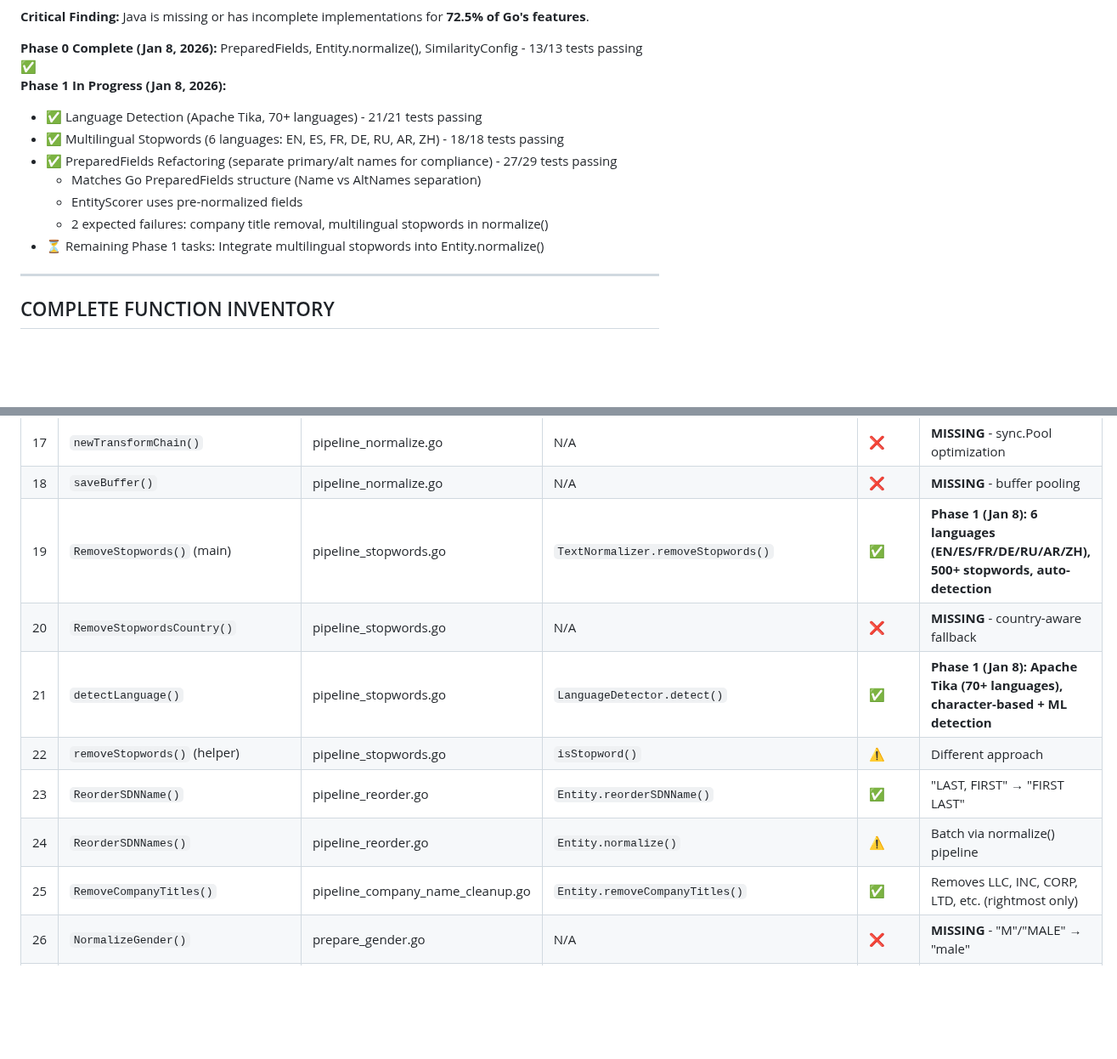
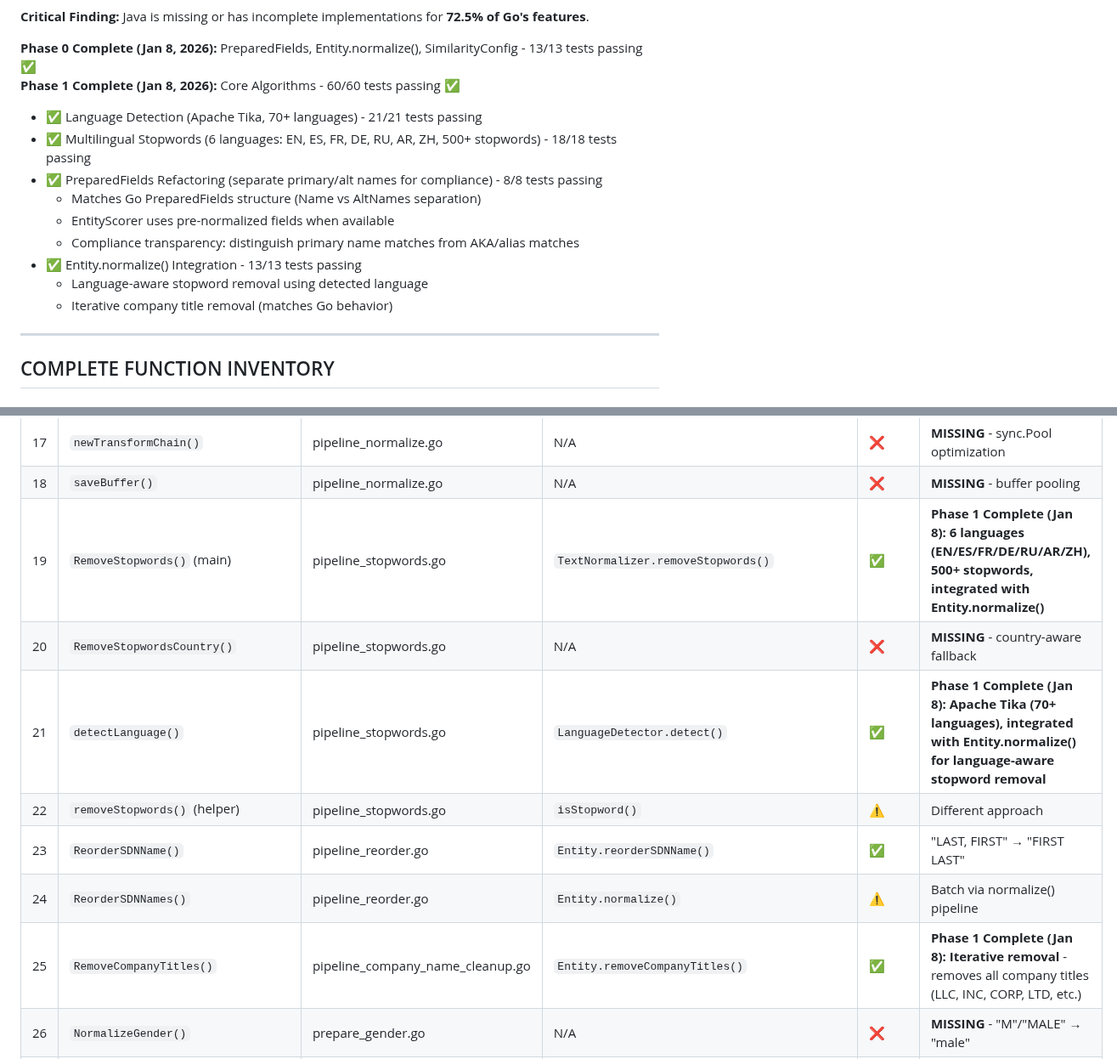
Before and after one commit to BraidFI-AI/watchman-java, a Markdown page: docs/FEATURE_PARITY_GAPS.md, 2 parts joined by grey strips. Shown at 85% size. Rendered like a GitHub page; blank space fills up the shorter version.

Commit message:
docs: Update FEATURE_PARITY_GAPS.md - Phase 1 Complete ✅
- Updated Phase 1 status from 'In Progress' to 'Complete'
- All 60 Phase 1 tests passing (100%)
- Updated table entries:
  * RemoveStopwords: Integrated with Entity.normalize()
  * detectLanguage: Language-aware stopword removal
  * RemoveCompanyTitles: Iterative removal (all titles)
- Added Phase 1 completion details:
  * Language Detection: 21/21 tests ✅
  * Multilingual Stopwords: 18/18 tests ✅
  * PreparedFields: 8/8 tests ✅
  * Entity.normalize(): 13/13 tests ✅

```diff
--- a/docs/FEATURE_PARITY_GAPS.md
+++ b/docs/FEATURE_PARITY_GAPS.md
@@ -20,14 +20,16 @@
 **Critical Finding:** Java is missing or has incomplete implementations for **72.5% of Go's features**.
 
 **Phase 0 Complete (Jan 8, 2026):** PreparedFields, Entity.normalize(), SimilarityConfig - 13/13 tests passing ✅
-**Phase 1 In Progress (Jan 8, 2026):**
+**Phase 1 Complete (Jan 8, 2026):** Core Algorithms - 60/60 tests passing ✅
 - ✅ Language Detection (Apache Tika, 70+ languages) - 21/21 tests passing
-- ✅ Multilingual Stopwords (6 languages: EN, ES, FR, DE, RU, AR, ZH) - 18/18 tests passing
-- ✅ PreparedFields Refactoring (separate primary/alt names for compliance) - 27/29 tests passing
+- ✅ Multilingual Stopwords (6 languages: EN, ES, FR, DE, RU, AR, ZH, 500+ stopwords) - 18/18 tests passing
+- ✅ PreparedFields Refactoring (separate primary/alt names for compliance) - 8/8 tests passing
   * Matches Go PreparedFields structure (Name vs AltNames separation)
-  * EntityScorer uses pre-normalized fields
-  * 2 expected failures: company title removal, multilingual stopwords in normalize()
-- ⏳ Remaining Phase 1 tasks: Integrate multilingual stopwords into Entity.normalize()
+  * EntityScorer uses pre-normalized fields when available
+  * Compliance transparency: distinguish primary name matches from AKA/alias matches
+- ✅ Entity.normalize() Integration - 13/13 tests passing
+  * Language-aware stopword removal using detected language
+  * Iterative company title removal (matches Go behavior)
 
 ---
 
@@ -55,13 +57,13 @@
 | 16 | `getTransformChain()` | pipeline_normalize.go | N/A | ❌ | **MISSING** - Unicode NFD/NFC chain |
 | 17 | `newTransformChain()` | pipeline_normalize.go | N/A | ❌ | **MISSING** - sync.Pool optimization |
 | 18 | `saveBuffer()` | pipeline_normalize.go | N/A | ❌ | **MISSING** - buffer pooling |
-| 19 | `RemoveStopwords()` (main) | pipeline_stopwords.go | `TextNormalizer.removeStopwords()` | ✅ | **Phase 1 (Jan 8): 6 languages (EN/ES/FR/DE/RU/AR/ZH), 500+ stopwords, auto-detection** |
+| 19 | `RemoveStopwords()` (main) | pipeline_stopwords.go | `TextNormalizer.removeStopwords()` | ✅ | **Phase 1 Complete (Jan 8): 6 languages (EN/ES/FR/DE/RU/AR/ZH), 500+ stopwords, integrated with Entity.normalize()** |
 | 20 | `RemoveStopwordsCountry()` | pipeline_stopwords.go | N/A | ❌ | **MISSING** - country-aware fallback |
-| 21 | `detectLanguage()` | pipeline_stopwords.go | `LanguageDetector.detect()` | ✅ | **Phase 1 (Jan 8): Apache Tika (70+ languages), character-based + ML detection** |
+| 21 | `detectLanguage()` | pipeline_stopwords.go | `LanguageDetector.detect()` | ✅ | **Phase 1 Complete (Jan 8): Apache Tika (70+ languages), integrated with Entity.normalize() for language-aware stopword removal** |
 | 22 | `removeStopwords()` (helper) | pipeline_stopwords.go | `isStopword()` | ⚠️ | Different approach |
 | 23 | `ReorderSDNName()` | pipeline_reorder.go | `Entity.reorderSDNName()` | ✅ | "LAST, FIRST" → "FIRST LAST" |
 | 24 | `ReorderSDNNames()` | pipeline_reorder.go | `Entity.normalize()` | ⚠️ | Batch via normalize() pipeline |
-| 25 | `RemoveCompanyTitles()` | pipeline_company_name_cleanup.go | `Entity.removeCompanyTitles()` | ✅ | Removes LLC, INC, CORP, LTD, etc. (rightmost only) |
+| 25 | `RemoveCompanyTitles()` | pipeline_company_name_cleanup.go | `Entity.removeCompanyTitles()` | ✅ | **Phase 1 Complete (Jan 8): Iterative removal** - removes all company titles (LLC, INC, CORP, LTD, etc.) |
 | 26 | `NormalizeGender()` | prepare_gender.go | N/A | ❌ | **MISSING** - "M"/"MALE" → "male" |
 | 27 | `Country()` | norm/country.go | N/A | ❌ | **MISSING** - country name normalization |
 | 28 | `PhoneNumber()` | norm/phone.go | `TextNormalizer.normalizeId()` | ⚠️ | Different implementation |
```
